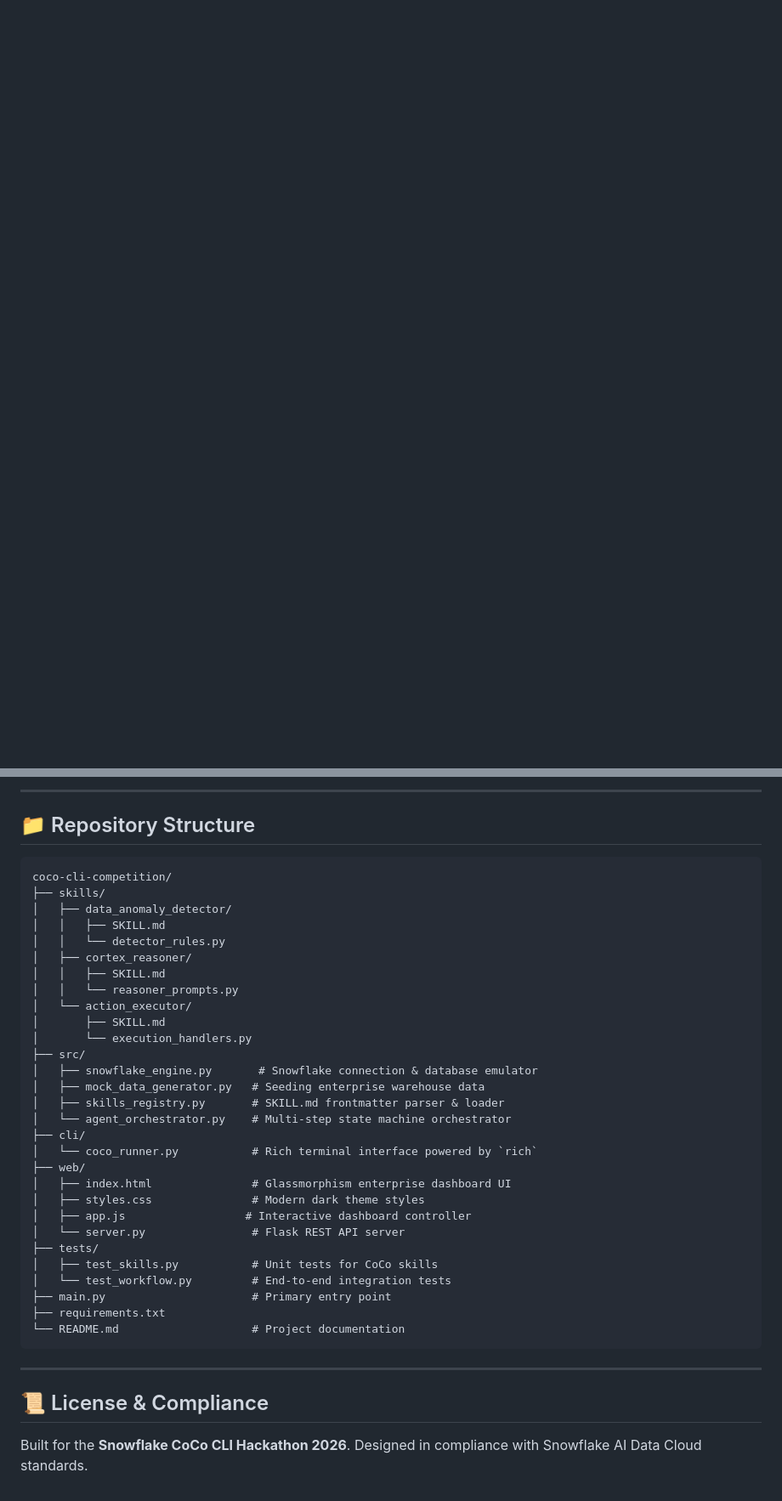
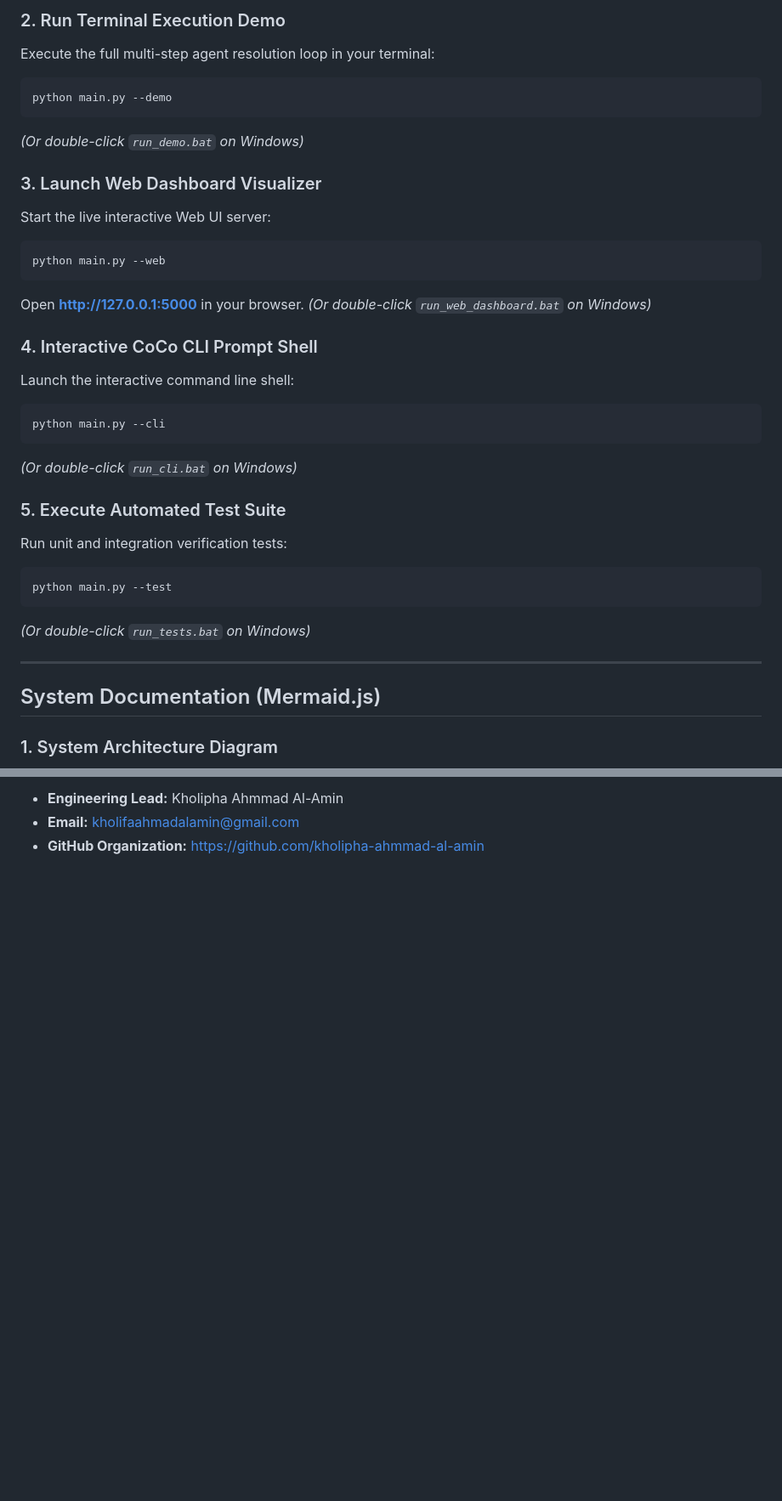
Before and after one commit to kholipha-ahmmad-al-amin/cortex-supplyguard-agent, a Markdown page: README.md, 2 parts joined by grey strips. Shown at 85% size. Drawn GitHub-style; blank space fills up the shorter version.

````diff
--- a/README.md
+++ b/README.md
@@ -24,2 +57,35 @@ The agent orchestrates three modular **CoCo Agent Skills** (`SKILL.md` format) i
+### 2. Run Terminal Execution Demo
+Execute the full multi-step agent resolution loop in your terminal:
+```bash
+python main.py --demo
+```
+*(Or double-click `run_demo.bat` on Windows)*
+
+### 3. Launch Web Dashboard Visualizer
+Start the live interactive Web UI server:
+```bash
+python main.py --web
+```
+Open **http://127.0.0.1:5000** in your browser. *(Or double-click `run_web_dashboard.bat` on Windows)*
+
+### 4. Interactive CoCo CLI Prompt Shell
+Launch the interactive command line shell:
+```bash
+python main.py --cli
+```
+*(Or double-click `run_cli.bat` on Windows)*
+
+### 5. Execute Automated Test Suite
+Run unit and integration verification tests:
+```bash
+python main.py --test
+```
+*(Or double-click `run_tests.bat` on Windows)*
+
+---
+
+## System Documentation (Mermaid.js)
+
+### 1. System Architecture Diagram
 ```mermaid
 graph TD
@@ -100,40 +271,3 @@ pytest tests/
----
-
-## 📁 Repository Structure
-
-```
-coco-cli-competition/
-├── skills/
-│   ├── data_anomaly_detector/
-│   │   ├── SKILL.md
-│   │   └── detector_rules.py
-│   ├── cortex_reasoner/
-│   │   ├── SKILL.md
-│   │   └── reasoner_prompts.py
-│   └── action_executor/
-│       ├── SKILL.md
-│       └── execution_handlers.py
-├── src/
-│   ├── snowflake_engine.py       # Snowflake connection & database emulator
-│   ├── mock_data_generator.py   # Seeding enterprise warehouse data
-│   ├── skills_registry.py       # SKILL.md frontmatter parser & loader
-│   └── agent_orchestrator.py    # Multi-step state machine orchestrator
-├── cli/
-│   └── coco_runner.py           # Rich terminal interface powered by `rich`
-├── web/
-│   ├── index.html               # Glassmorphism enterprise dashboard UI
-│   ├── styles.css               # Modern dark theme styles
-│   ├── app.js                  # Interactive dashboard controller
-│   └── server.py                # Flask REST API server
-├── tests/
-│   ├── test_skills.py           # Unit tests for CoCo skills
-│   └── test_workflow.py         # End-to-end integration tests
-├── main.py                      # Primary entry point
-├── requirements.txt
-└── README.md                    # Project documentation
-```
-
----
-
-## 📜 License & Compliance
-Built for the **Snowflake CoCo CLI Hackathon 2026**. Designed in compliance with Snowflake AI Data Cloud standards.
+* **Engineering Lead:** Kholipha Ahmmad Al-Amin
+* **Email:** kholifaahmadalamin@gmail.com
+* **GitHub Organization:** https://github.com/kholipha-ahmmad-al-amin
````
Also changed, not shown: other parts of README.md (+219 -81 lines).
